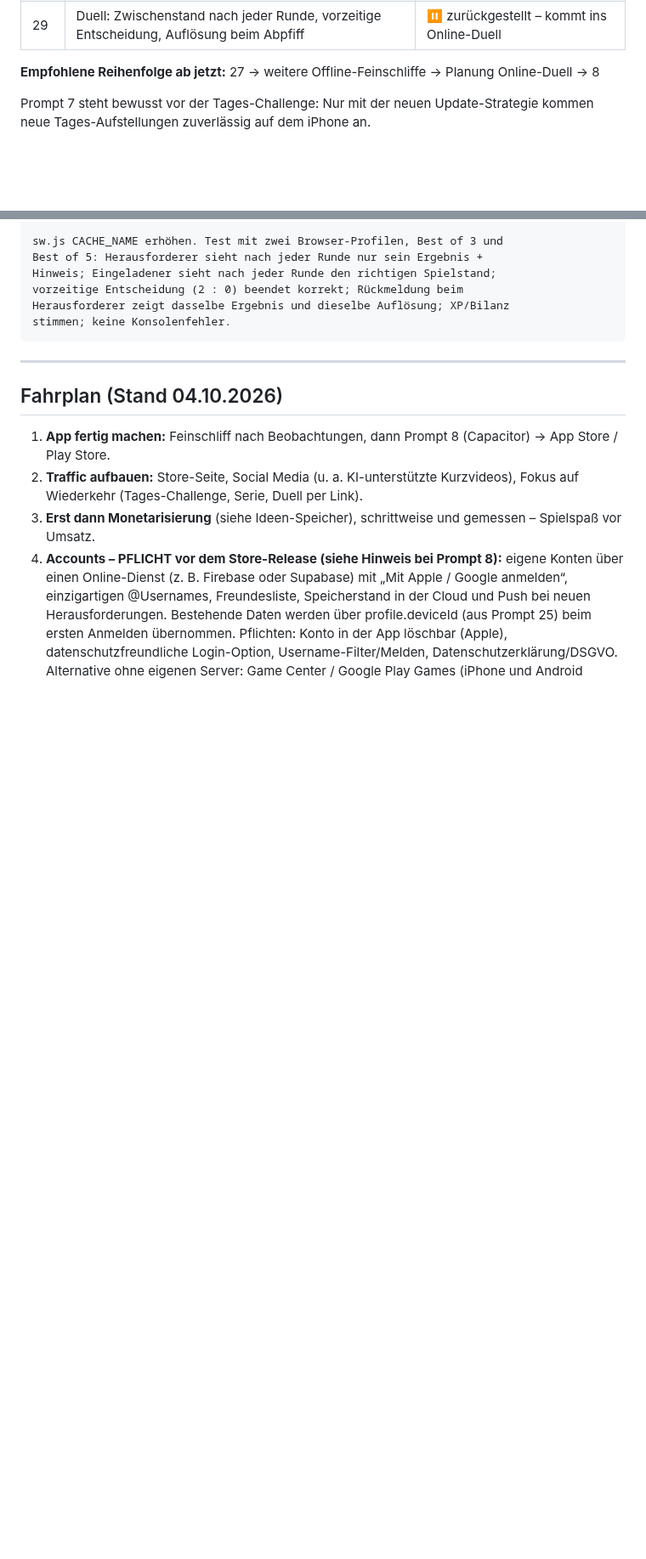
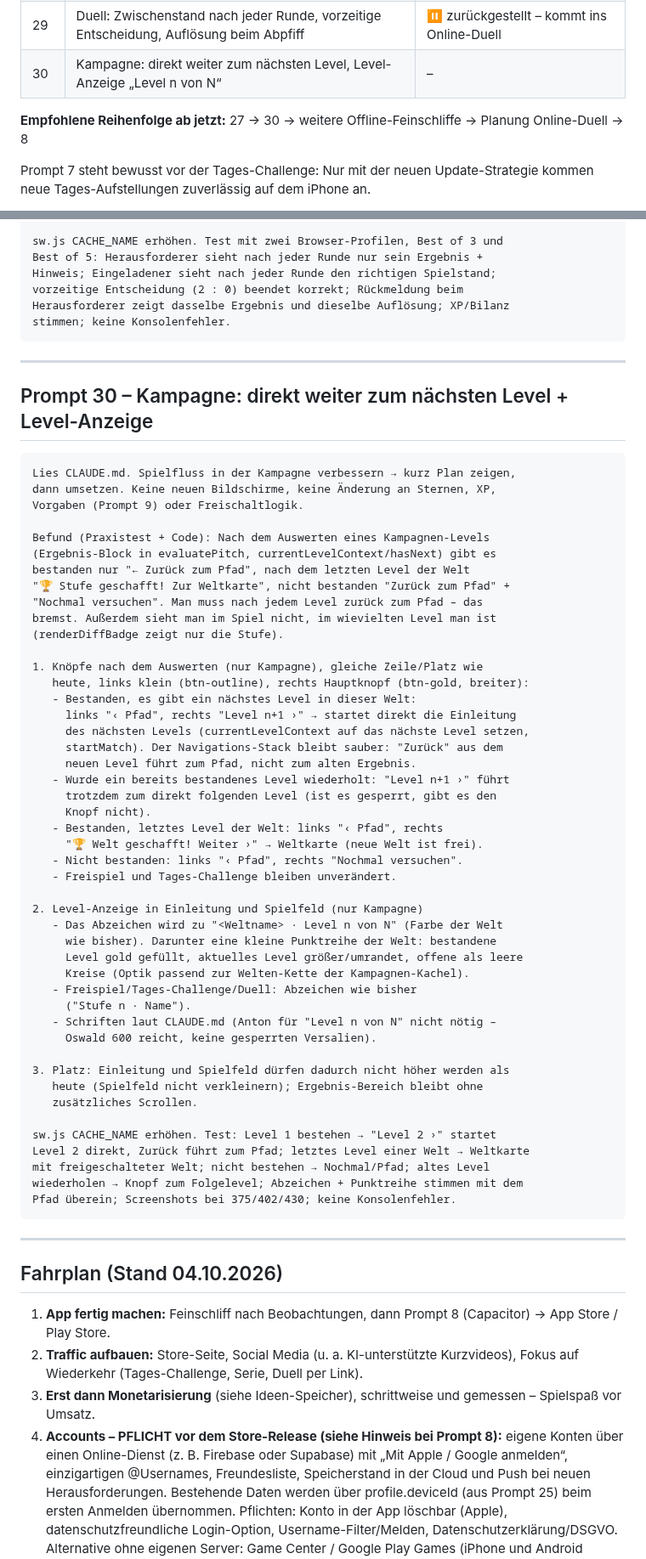
Before and after one commit to floriangiggs/Starting-XI, a Markdown page: prompts_naechste_schritte.md, 2 parts joined by grey strips. Shown at 85% size. GitHub-like rendering; blank space fills up the shorter version.

Commit message:
Prompt 30: Kampagne direkt weiter zum nächsten Level + Level-Anzeige
Co-Authored-By: Claude Opus 5.5 <noreply@anthropic.com>
Claude-Session: https://claude.ai/code/session_01BD2NRrYwgkFvEW7Tg15nNQ

````diff
--- a/prompts_naechste_schritte.md
+++ b/prompts_naechste_schritte.md
@@ -41,8 +41,9 @@ vorige umgesetzt, getestet und committet ist.
 | 27 | Duell-Einladung: „Hier im Browser spielen“ ohne Funktion, Fair-Play-Schritt klarer | – |
 | 28 | Duell: Ergebnis kommt sicher an, beendete Duelle (Richtige + Zeiten), Duelle entfernen | ⏸ zurückgestellt – kommt ins Online-Duell |
 | 29 | Duell: Zwischenstand nach jeder Runde, vorzeitige Entscheidung, Auflösung beim Abpfiff | ⏸ zurückgestellt – kommt ins Online-Duell |
-
-**Empfohlene Reihenfolge ab jetzt:** 27 → weitere Offline-Feinschliffe → Planung Online-Duell → 8
+| 30 | Kampagne: direkt weiter zum nächsten Level, Level-Anzeige „Level n von N“ | – |
+
+**Empfohlene Reihenfolge ab jetzt:** 27 → 30 → weitere Offline-Feinschliffe → Planung Online-Duell → 8
 
 Prompt 7 steht bewusst vor der Tages-Challenge: Nur mit der neuen
 Update-Strategie kommen neue Tages-Aufstellungen zuverlässig auf dem iPhone an.
@@ -2285,6 +2286,59 @@ Hinweis; Eingeladener sieht nach jeder Runde den richtigen Spielstand;
 vorzeitige Entscheidung (2 : 0) beendet korrekt; Rückmeldung beim
 Herausforderer zeigt dasselbe Ergebnis und dieselbe Auflösung; XP/Bilanz
 stimmen; keine Konsolenfehler.
+```
+
+---
+
+## Prompt 30 – Kampagne: direkt weiter zum nächsten Level + Level-Anzeige
+
+```
+Lies CLAUDE.md. Spielfluss in der Kampagne verbessern → kurz Plan zeigen,
+dann umsetzen. Keine neuen Bildschirme, keine Änderung an Sternen, XP,
+Vorgaben (Prompt 9) oder Freischaltlogik.
+
+Befund (Praxistest + Code): Nach dem Auswerten eines Kampagnen-Levels
+(Ergebnis-Block in evaluatePitch, currentLevelContext/hasNext) gibt es
+bestanden nur "← Zurück zum Pfad", nach dem letzten Level der Welt
+"🏆 Stufe geschafft! Zur Weltkarte", nicht bestanden "Zurück zum Pfad" +
+"Nochmal versuchen". Man muss nach jedem Level zurück zum Pfad – das
+bremst. Außerdem sieht man im Spiel nicht, im wievielten Level man ist
+(renderDiffBadge zeigt nur die Stufe).
+
+1. Knöpfe nach dem Auswerten (nur Kampagne), gleiche Zeile/Platz wie
+   heute, links klein (btn-outline), rechts Hauptknopf (btn-gold, breiter):
+   - Bestanden, es gibt ein nächstes Level in dieser Welt:
+     links "‹ Pfad", rechts "Level n+1 ›" → startet direkt die Einleitung
+     des nächsten Levels (currentLevelContext auf das nächste Level setzen,
+     startMatch). Der Navigations-Stack bleibt sauber: "Zurück" aus dem
+     neuen Level führt zum Pfad, nicht zum alten Ergebnis.
+   - Wurde ein bereits bestandenes Level wiederholt: "Level n+1 ›" führt
+     trotzdem zum direkt folgenden Level (ist es gesperrt, gibt es den
+     Knopf nicht).
+   - Bestanden, letztes Level der Welt: links "‹ Pfad", rechts
+     "🏆 Welt geschafft! Weiter ›" → Weltkarte (neue Welt ist frei).
+   - Nicht bestanden: links "‹ Pfad", rechts "Nochmal versuchen".
+   - Freispiel und Tages-Challenge bleiben unverändert.
+
+2. Level-Anzeige in Einleitung und Spielfeld (nur Kampagne)
+   - Das Abzeichen wird zu "<Weltname> · Level n von N" (Farbe der Welt
+     wie bisher). Darunter eine kleine Punktreihe der Welt: bestandene
+     Level gold gefüllt, aktuelles Level größer/umrandet, offene als leere
+     Kreise (Optik passend zur Welten-Kette der Kampagnen-Kachel).
+   - Freispiel/Tages-Challenge/Duell: Abzeichen wie bisher
+     ("Stufe n · Name").
+   - Schriften laut CLAUDE.md (Anton für "Level n von N" nicht nötig –
+     Oswald 600 reicht, keine gesperrten Versalien).
+
+3. Platz: Einleitung und Spielfeld dürfen dadurch nicht höher werden als
+   heute (Spielfeld nicht verkleinern); Ergebnis-Bereich bleibt ohne
+   zusätzliches Scrollen.
+
+sw.js CACHE_NAME erhöhen. Test: Level 1 bestehen → "Level 2 ›" startet
+Level 2 direkt, Zurück führt zum Pfad; letztes Level einer Welt → Weltkarte
+mit freigeschalteter Welt; nicht bestehen → Nochmal/Pfad; altes Level
+wiederholen → Knopf zum Folgelevel; Abzeichen + Punktreihe stimmen mit dem
+Pfad überein; Screenshots bei 375/402/430; keine Konsolenfehler.
 ```
 
 ---
````
